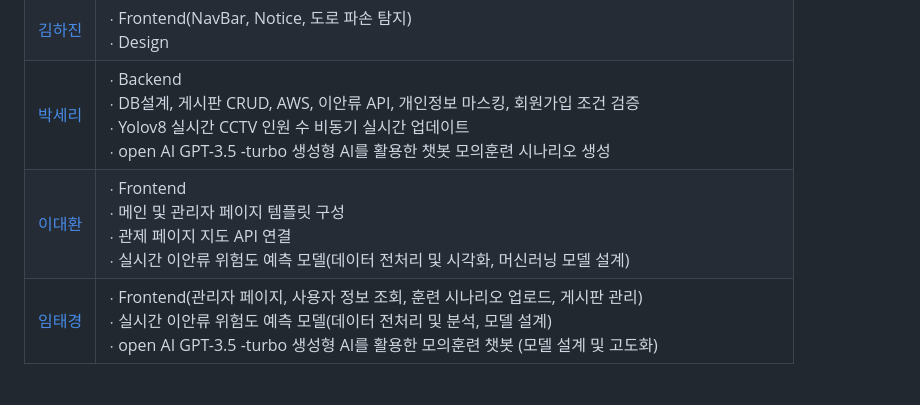
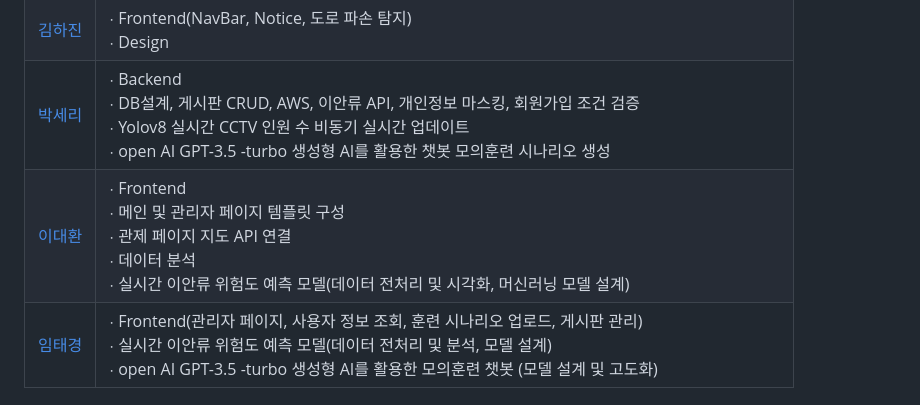
Before and after one commit to KTAIVLE27/BeachSafety, a Markdown page: README.md, the part around the change. GitHub-like rendering.

Commit message:
이대환 README 수정

```diff
--- a/README.md
+++ b/README.md
@@ -115,5 +115,5 @@ Front End
 | [김은옥](https://github.com/lpaead)      | $\cdot$ Frontend(Login/Signup, MyPage) <br/> $\cdot$ Backend(과거침수 지역, 대피소, 강수량) <br/> $\cdot$ Design                                                                          |
 | [김하진](https://github.com/ktaivlehj)       | $\cdot$ Frontend(NavBar, Notice, 도로 파손 탐지) <br/> $\cdot$ Design                                                                                                                     |
 | [박세리](https://github.com/kong68)    | $\cdot$ Backend <br/> $\cdot$ DB설계, 게시판 CRUD, AWS, 이안류 API, 개인정보 마스킹, 회원가입 조건 검증 <br/> $\cdot$ Yolov8 실시간 CCTV 인원 수 비동기 실시간 업데이트 <br/> $\cdot$ open AI GPT-3.5 -turbo 생성형 AI를 활용한 챗봇 모의훈련 시나리오 생성                                                                                             |
-| [이대환](https://github.com/leeeedaehwan) | $\cdot$ Frontend <br/> $\cdot$ 메인 및 관리자 페이지 템플릿 구성 <br/> $\cdot$ 관제 페이지 지도 API 연결 <br/> $\cdot$ 실시간 이안류 위험도 예측 모델(데이터 전처리 및 시각화, 머신러닝 모델 설계)                                                                                |
+| [이대환](https://github.com/leeeedaehwan) | $\cdot$ Frontend <br/> $\cdot$ 메인 및 관리자 페이지 템플릿 구성 <br/> $\cdot$ 관제 페이지 지도 API 연결 <br/> $\cdot$ 데이터 분석 <br/> $\cdot$ 실시간 이안류 위험도 예측 모델(데이터 전처리 및 시각화, 머신러닝 모델 설계)                                                                                |
 | [임태경](https://github.com/tklim99)   | $\cdot$ Frontend(관리자 페이지, 사용자 정보 조회, 훈련 시나리오 업로드, 게시판 관리) <br/> $\cdot$ 실시간 이안류 위험도 예측 모델(데이터 전처리 및 분석, 모델 설계)<br/>$\cdot$ open AI GPT-3.5 -turbo 생성형 AI를 활용한 모의훈련 챗봇 (모델 설계 및 고도화)                                                                           |
```
